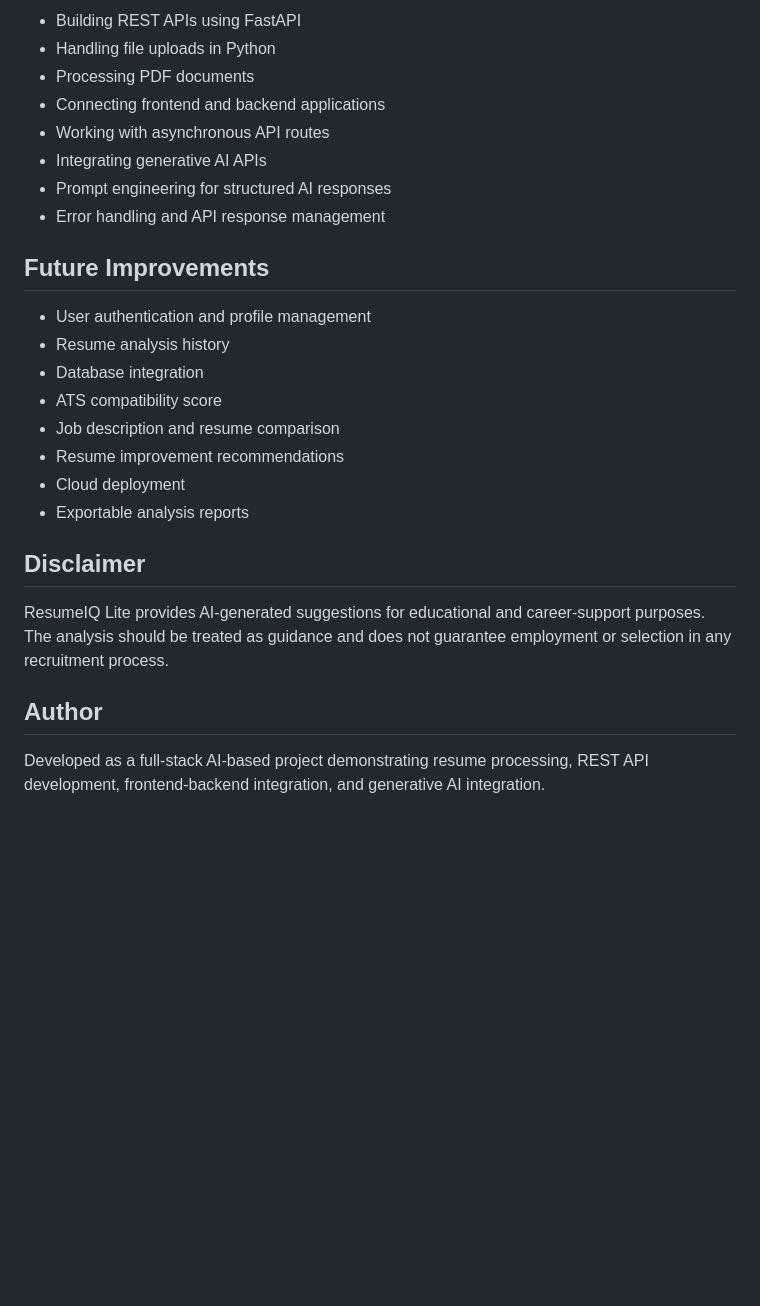
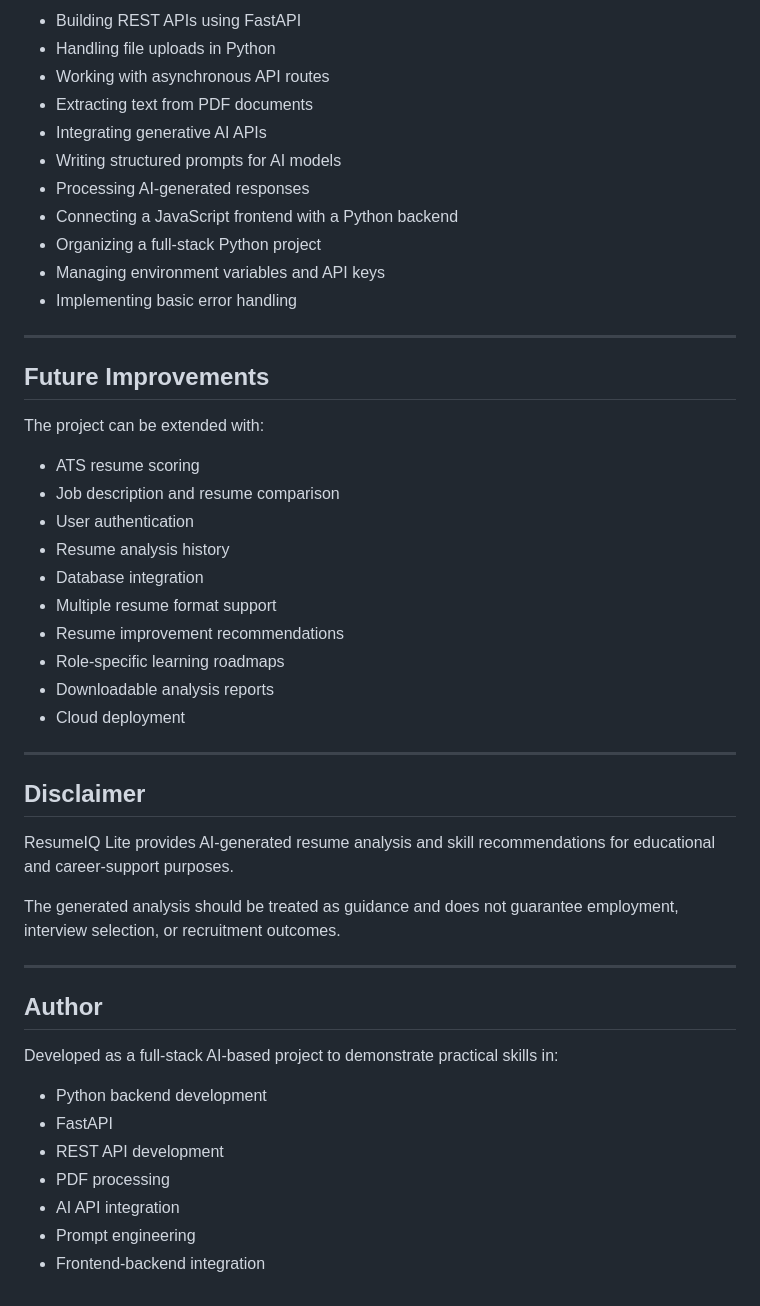
Before and after one commit to BabliBharara/ResumeIQ, a Markdown page: README.md, the part around one of its changes. Drawn GitHub-style; blank space fills up the shorter version.

```diff
--- a/README.md
+++ b/README.md
@@ -148,28 +252,51 @@ This project demonstrates practical knowledge of:
 
-* Building REST APIs using FastAPI
-* Handling file uploads in Python
-* Processing PDF documents
-* Connecting frontend and backend applications
-* Working with asynchronous API routes
-* Integrating generative AI APIs
-* Prompt engineering for structured AI responses
-* Error handling and API response management
+- Building REST APIs using FastAPI
+- Handling file uploads in Python
+- Working with asynchronous API routes
+- Extracting text from PDF documents
+- Integrating generative AI APIs
+- Writing structured prompts for AI models
+- Processing AI-generated responses
+- Connecting a JavaScript frontend with a Python backend
+- Organizing a full-stack Python project
+- Managing environment variables and API keys
+- Implementing basic error handling
+
+---
 
 ## Future Improvements
 
-* User authentication and profile management
-* Resume analysis history
-* Database integration
-* ATS compatibility score
-* Job description and resume comparison
-* Resume improvement recommendations
-* Cloud deployment
-* Exportable analysis reports
+The project can be extended with:
+
+- ATS resume scoring
+- Job description and resume comparison
+- User authentication
+- Resume analysis history
+- Database integration
+- Multiple resume format support
+- Resume improvement recommendations
+- Role-specific learning roadmaps
+- Downloadable analysis reports
+- Cloud deployment
+
+---
 
 ## Disclaimer
 
-ResumeIQ Lite provides AI-generated suggestions for educational and career-support purposes. The analysis should be treated as guidance and does not guarantee employment or selection in any recruitment process.
+ResumeIQ Lite provides AI-generated resume analysis and skill recommendations for educational and career-support purposes.
+
+The generated analysis should be treated as guidance and does not guarantee employment, interview selection, or recruitment outcomes.
+
+---
 
 ## Author
 
-Developed as a full-stack AI-based project demonstrating resume processing, REST API development, frontend-backend integration, and generative AI integration.
+Developed as a full-stack AI-based project to demonstrate practical skills in:
+
+- Python backend development
+- FastAPI
+- REST API development
+- PDF processing
+- AI API integration
+- Prompt engineering
+- Frontend-backend integration
```
Also changed, not shown: other parts of README.md (+173 -69 lines).
